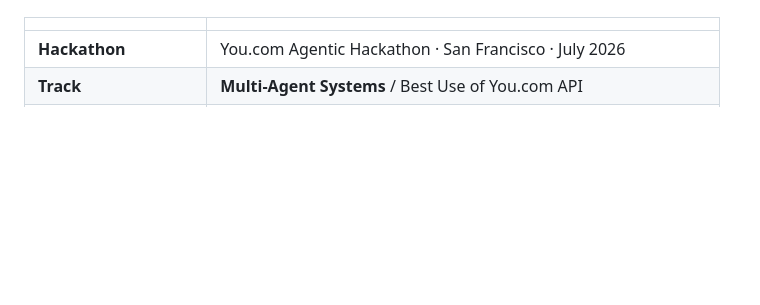
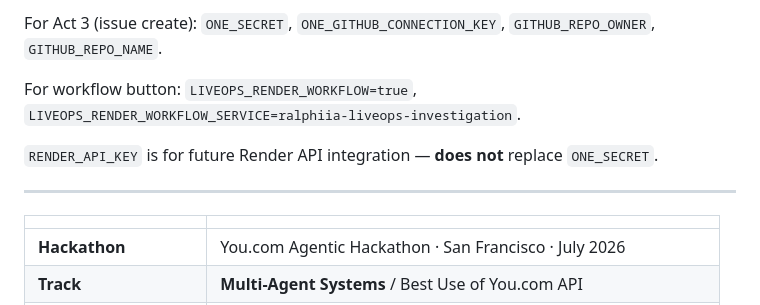
Before and after one commit to Rafa-Innerchispa/ralphiia-liveops-intelligence, a Markdown page: README.md, the part around one of its changes. GitHub-like rendering; blank space fills up the shorter version.

```diff
--- a/README.md
+++ b/README.md
@@ -7,3 +42,10 @@ Evidence-first LiveOps for distributed ops teams: live read-only probes, web-bac
+For Act 3 (issue create): `ONE_SECRET`, `ONE_GITHUB_CONNECTION_KEY`, `GITHUB_REPO_OWNER`, `GITHUB_REPO_NAME`.
+
+For workflow button: `LIVEOPS_RENDER_WORKFLOW=true`, `LIVEOPS_RENDER_WORKFLOW_SERVICE=ralphiia-liveops-investigation`.
+
+`RENDER_API_KEY` is for future Render API integration — **does not** replace `ONE_SECRET`.
+
+---
 | | |
 |---|---|
 | **Hackathon** | You.com Agentic Hackathon · San Francisco · July 2026 |
```
Also changed, not shown: other parts of README.md (+36 -1 lines).
